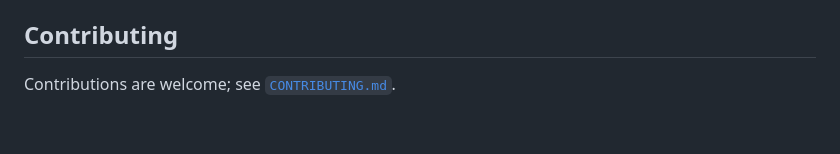
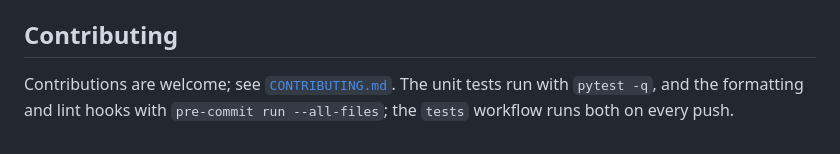
Before and after one commit to behappya/EVEWorld, a Markdown page: README.md, the part around one of its changes. GitHub-like rendering.

Commit message:
docs(readme): surface the CI badge and the local test command

```diff
--- a/README.md
+++ b/README.md
@@ -250,4 +251,4 @@ EVEWorld builds on the GigaWorld-0 and FlowWAM backbones, and relies on Groundin
 
 ## Contributing
 
-Contributions are welcome; see [`CONTRIBUTING.md`](CONTRIBUTING.md).
+Contributions are welcome; see [`CONTRIBUTING.md`](CONTRIBUTING.md). The unit tests run with `pytest -q`, and the formatting and lint hooks with `pre-commit run --all-files`; the `tests` workflow runs both on every push.
```
Also changed, not shown: other parts of README.md (+1 -0 lines).
